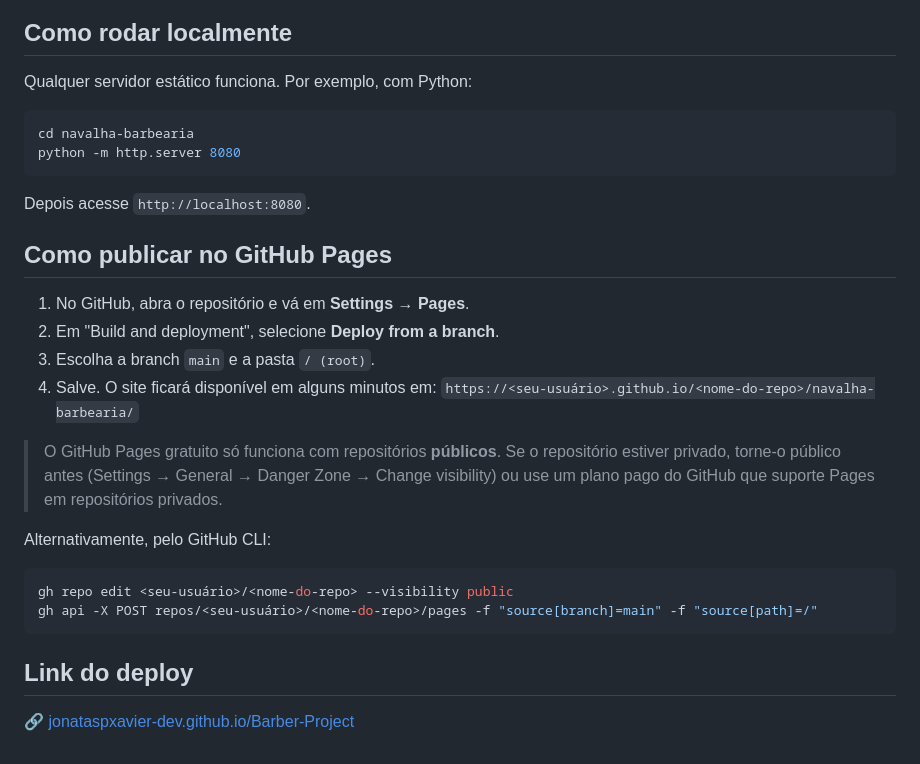
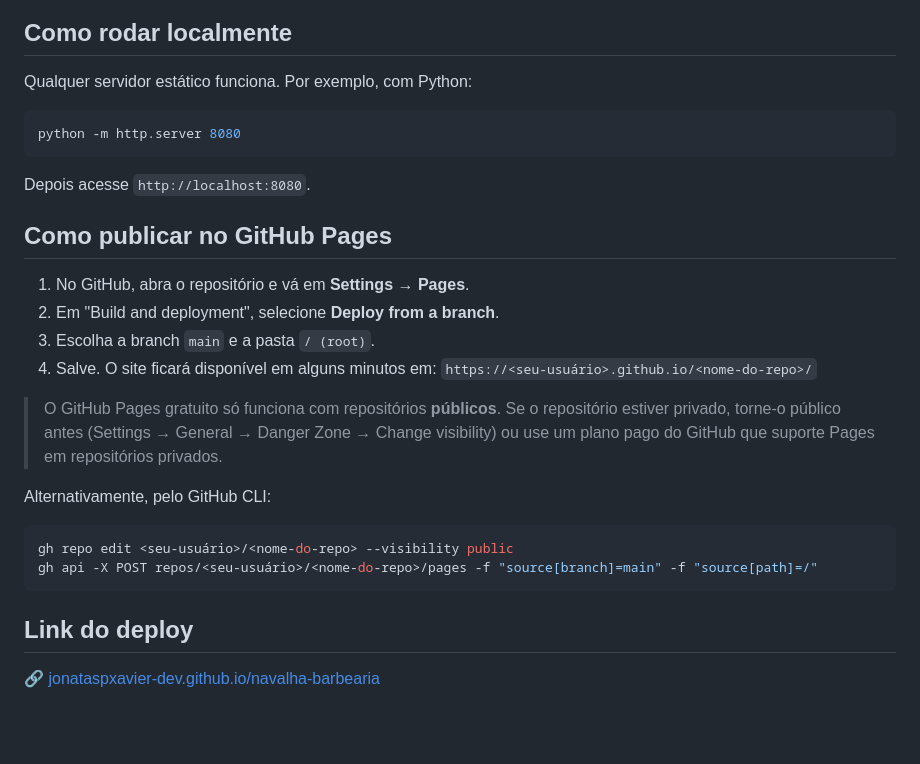
Before and after one commit to jonataspxavier-dev/navalha-barbearia, a Markdown page: README.md, the part around the change. Drawn GitHub-style; blank space fills up the shorter version.

````diff
--- a/navalha-barbearia/README.md
+++ b/README.md
@@ -40,7 +40,6 @@ Também verificado manualmente: navegação só por teclado, skip link, foco vis
 Qualquer servidor estático funciona. Por exemplo, com Python:
 
 ```bash
-cd navalha-barbearia
 python -m http.server 8080
 ```
 
@@ -52,7 +51,7 @@ Depois acesse `http://localhost:8080`.
 2. Em "Build and deployment", selecione **Deploy from a branch**.
 3. Escolha a branch `main` e a pasta `/ (root)`.
 4. Salve. O site ficará disponível em alguns minutos em:
-   `https://<seu-usuário>.github.io/<nome-do-repo>/navalha-barbearia/`
+   `https://<seu-usuário>.github.io/<nome-do-repo>/`
 
 > O GitHub Pages gratuito só funciona com repositórios **públicos**. Se o repositório estiver privado, torne-o público antes (Settings → General → Danger Zone → Change visibility) ou use um plano pago do GitHub que suporte Pages em repositórios privados.
 
@@ -65,4 +64,4 @@ gh api -X POST repos/<seu-usuário>/<nome-do-repo>/pages -f "source[branch]=main
 
 ## Link do deploy
 
-🔗 [jonataspxavier-dev.github.io/Barber-Project](https://jonataspxavier-dev.github.io/Barber-Project/)
+🔗 [jonataspxavier-dev.github.io/navalha-barbearia](https://jonataspxavier-dev.github.io/navalha-barbearia/)
````
Also changed, not shown: CLAUDE.md (renamed from navalha-barbearia/CLAUDE.md, +1 -1 lines), assets/img/screenshot-desktop.jpg (renamed from navalha-barbearia/assets/img/screenshot-desktop.jpg), assets/img/screenshot-mobile.jpg (renamed from navalha-barbearia/assets/img/screenshot-mobile.jpg), 29 other files.
